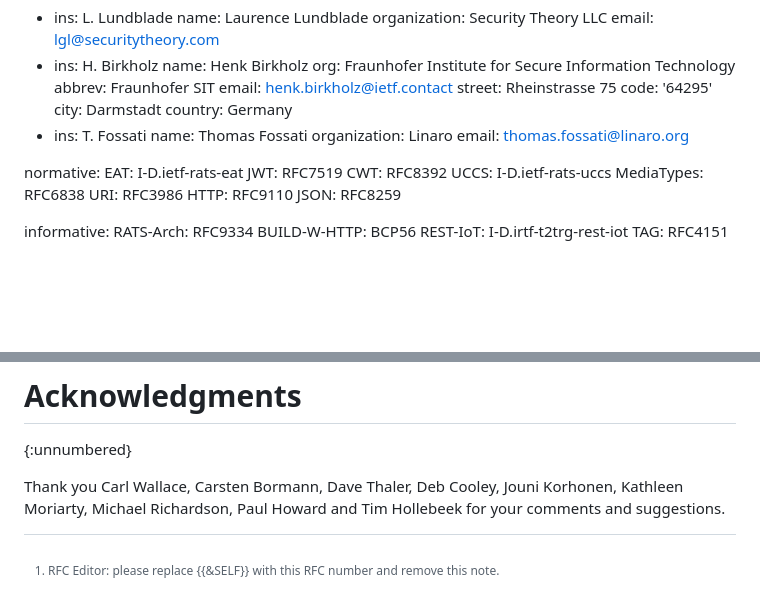
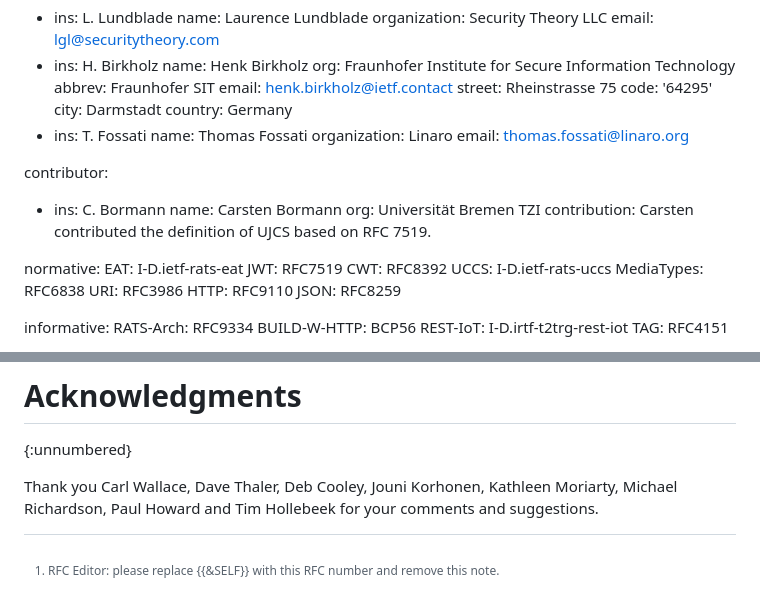
Before and after one commit to ietf-rats-wg/draft-eat-mt, a Markdown page: draft-ietf-rats-eat-media-type.md, 2 parts joined by grey strips. Rendered like a GitHub page; blank space fills up the shorter version.

Commit message:
fix: acks -= cabo, contrib += cabo (#35)
Signed-off-by: Thomas Fossati <thomas.fossati@linaro.org>

```diff
--- a/draft-ietf-rats-eat-media-type.md
+++ b/draft-ietf-rats-eat-media-type.md
@@ -33,6 +33,12 @@ author:
    name: Thomas Fossati
    organization: Linaro
    email: thomas.fossati@linaro.org
+
+contributor:
+ - ins: C. Bormann
+   name: Carsten Bormann
+   org: Universität Bremen TZI
+   contribution: Carsten contributed the definition of UJCS based on RFC 7519.
 
 normative:
   EAT: I-D.ietf-rats-eat
@@ -620,7 +626,6 @@ TBD1..6 are to be assigned from the space 256..999.
 
 Thank you
 Carl Wallace,
-Carsten Bormann,
 Dave Thaler,
 Deb Cooley,
 Jouni Korhonen,
```
